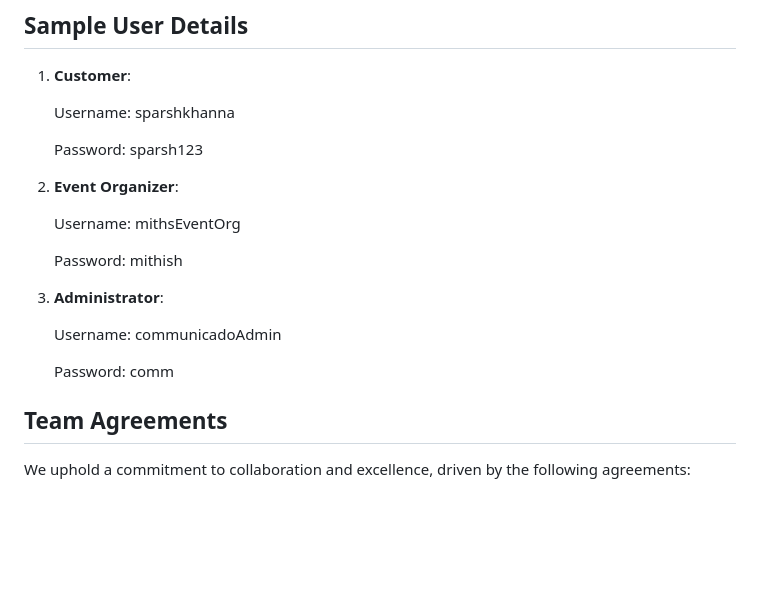
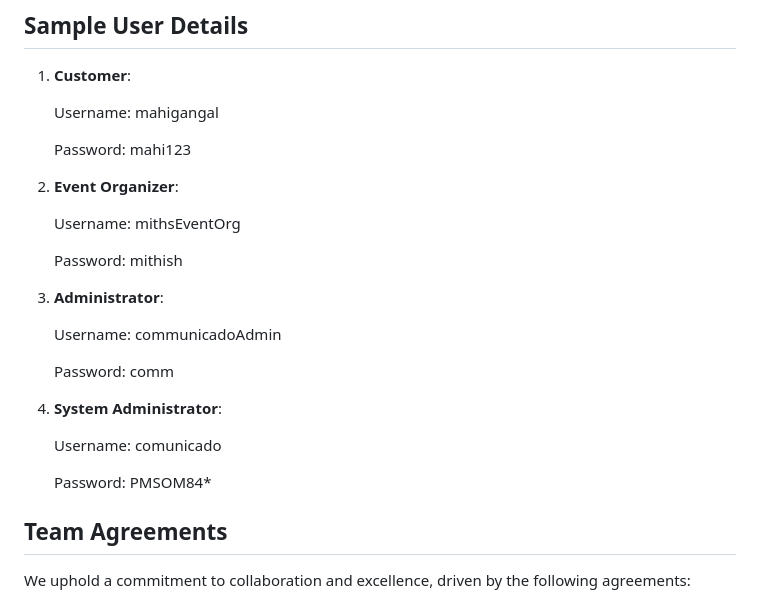
Before and after one commit to MithishR/Communicado, a Markdown page: README.md, the part around the change. Rendered like a GitHub page; blank space fills up the shorter version.

```diff
--- a/README.md
+++ b/README.md
@@ -139,9 +139,9 @@ chmod +x mac_testing.sh
 ## Sample User Details
 1. **Customer**:
 
-   Username: sparshkhanna
+   Username: mahigangal
 
-   Password: sparsh123
+   Password: mahi123
 
 2. **Event Organizer**:
 
@@ -154,6 +154,14 @@ chmod +x mac_testing.sh
    Username: communicadoAdmin
 
    Password: comm
+
+4. **System Administrator**:
+
+   Username: comunicado
+
+   Password: PMSOM84*
+
+
 
 
 
```
